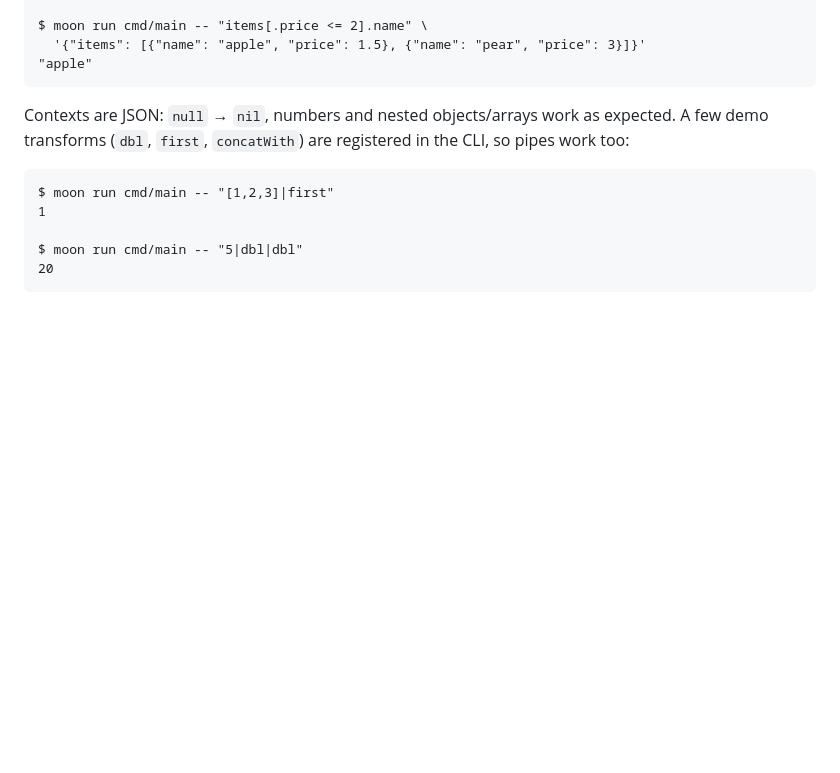
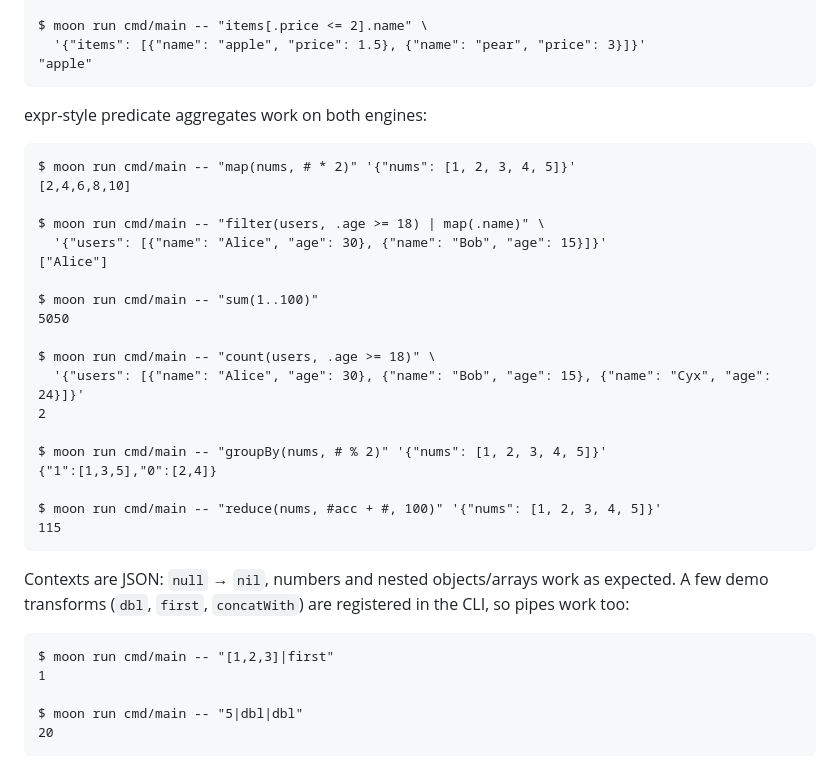
Before and after one commit to dimon-83/mbel, a Markdown page: README.mbt.md, the part around one of its changes. Drawn GitHub-style; blank space fills up the shorter version.

````diff
--- a/README.mbt.md
+++ b/README.mbt.md
@@ -44,6 +44,30 @@ $ moon run cmd/main -- "user.name + ' scored ' + (score * 10)" \
 $ moon run cmd/main -- "items[.price <= 2].name" \
   '{"items": [{"name": "apple", "price": 1.5}, {"name": "pear", "price": 3}]}'
 "apple"
+```
+
+expr-style predicate aggregates work on both engines:
+
+```text
+$ moon run cmd/main -- "map(nums, # * 2)" '{"nums": [1, 2, 3, 4, 5]}'
+[2,4,6,8,10]
+
+$ moon run cmd/main -- "filter(users, .age >= 18) | map(.name)" \
+  '{"users": [{"name": "Alice", "age": 30}, {"name": "Bob", "age": 15}]}'
+["Alice"]
+
+$ moon run cmd/main -- "sum(1..100)"
+5050
+
+$ moon run cmd/main -- "count(users, .age >= 18)" \
+  '{"users": [{"name": "Alice", "age": 30}, {"name": "Bob", "age": 15}, {"name": "Cyx", "age": 24}]}'
+2
+
+$ moon run cmd/main -- "groupBy(nums, # % 2)" '{"nums": [1, 2, 3, 4, 5]}'
+{"1":[1,3,5],"0":[2,4]}
+
+$ moon run cmd/main -- "reduce(nums, #acc + #, 100)" '{"nums": [1, 2, 3, 4, 5]}'
+115
 ```
 
 Contexts are JSON: `null` → `nil`, numbers and nested objects/arrays
````
Also changed, not shown: other parts of README.mbt.md (+44 -34 lines).
